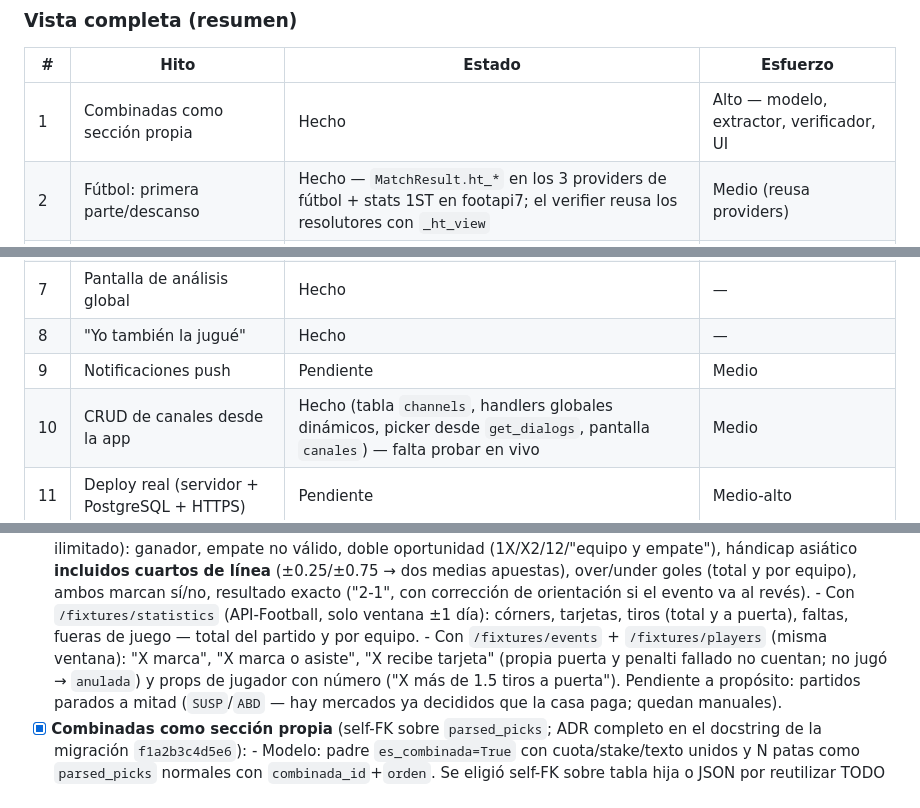
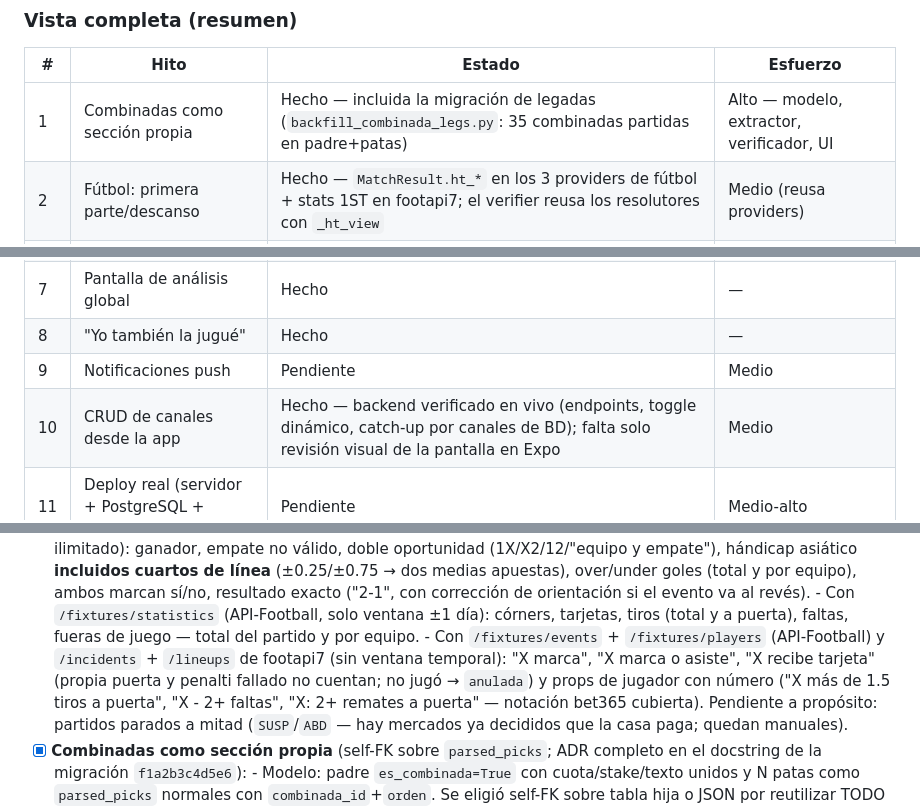
Before and after one commit to ayozegr05/PickControl, a Markdown page: ROADMAP_MIGRACION.md, 3 parts joined by grey strips. GitHub-like rendering.

Commit message:
docs(roadmap): estado real tras 3a — legadas migradas, canales en vivo
Generated with [Devin](https://devin.ai)

Co-Authored-By: Devin <158243242+devin-ai-integration[bot]@users.noreply.github.com>

```diff
--- a/ROADMAP_MIGRACION.md
+++ b/ROADMAP_MIGRACION.md
@@ -56,7 +56,7 @@ resultados de fútbol contra APIs de mercado y permite corrección manual.
 
 | # | Hito | Estado | Esfuerzo |
 |---|---|---|---|
-| 1 | Combinadas como sección propia | Hecho | Alto — modelo, extractor, verificador, UI |
+| 1 | Combinadas como sección propia | Hecho — incluida la migración de legadas (`backfill_combinada_legs.py`: 35 combinadas partidas en padre+patas) | Alto — modelo, extractor, verificador, UI |
 | 2 | Fútbol: primera parte/descanso | Hecho — `MatchResult.ht_*` en los 3 providers de fútbol + stats 1ST en footapi7; el verifier reusa los resolutores con `_ht_view` | Medio (reusa providers) |
 | 3 | Fútbol: partidos parados (SUSP/ABD/INT) | Manual a propósito | — |
 | 4 | Cuota tipster vs cuota real de mercado | Hecho y backend probado en vivo (endpoints + snapshots reales OK) — falta solo revisar la UI en móvil (ver §5) | Alto, ya implementado con API gratuita |
@@ -65,7 +65,7 @@ resultados de fútbol contra APIs de mercado y permite corrección manual.
 | 7 | Pantalla de análisis global | Hecho | — |
 | 8 | "Yo también la jugué" | Hecho | — |
 | 9 | Notificaciones push | Pendiente | Medio |
-| 10 | CRUD de canales desde la app | Hecho (tabla `channels`, handlers globales dinámicos, picker desde `get_dialogs`, pantalla `canales`) — falta probar en vivo | Medio |
+| 10 | CRUD de canales desde la app | Hecho — backend verificado en vivo (endpoints, toggle dinámico, catch-up por canales de BD); falta solo revisión visual de la pantalla en Expo | Medio |
 | 11 | Deploy real (servidor + PostgreSQL + HTTPS) | Pendiente | Medio-alto |
 | 12 | Backups: script `backup_db.py` | Hecho | — |
 | 13 | Backups programados diarios | Pendiente (va con el deploy) | Trivial |
@@ -322,10 +322,12 @@ tenis de canales Challenger (Lady Bets, Bet Fran) sin resolver:
       - Con `/fixtures/statistics` (API-Football, solo ventana ±1 día):
         córners, tarjetas, tiros (total y a puerta), faltas, fueras de
         juego — total del partido y por equipo.
-      - Con `/fixtures/events` + `/fixtures/players` (misma ventana):
+      - Con `/fixtures/events` + `/fixtures/players` (API-Football) y
+        `/incidents` + `/lineups` de footapi7 (sin ventana temporal):
         "X marca", "X marca o asiste", "X recibe tarjeta" (propia puerta
         y penalti fallado no cuentan; no jugó → `anulada`) y props de
-        jugador con número ("X más de 1.5 tiros a puerta").
+        jugador con número ("X más de 1.5 tiros a puerta", "X - 2+
+        faltas", "X: 2+ remates a puerta" — notación bet365 cubierta).
       Pendiente a propósito: partidos parados a mitad
       (`SUSP`/`ABD` — hay mercados ya decididos que la casa paga;
       quedan manuales).
```
